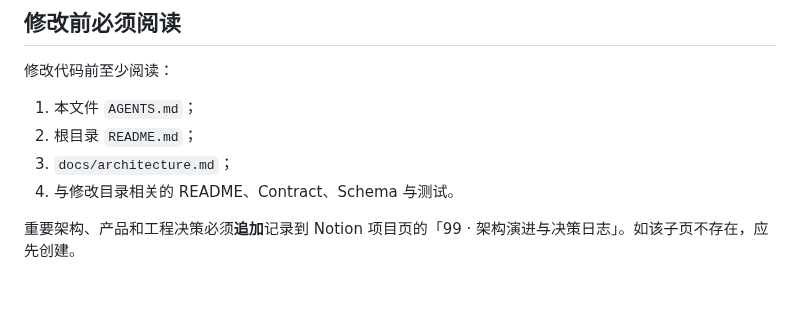
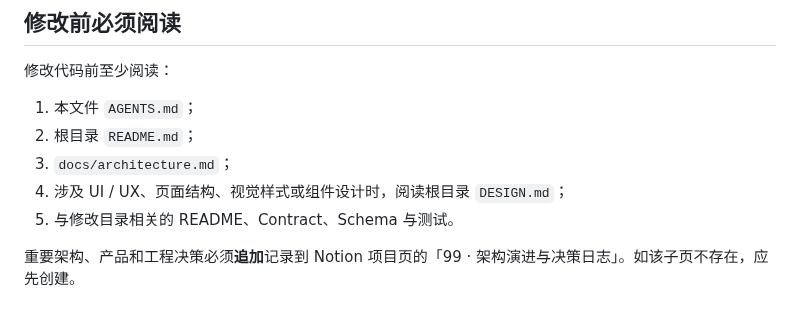
Before and after one commit to huangshirui/yuke, a Markdown page: AGENTS.md, the part around the change. GitHub-like rendering.

Commit message:
docs: require DESIGN.md for UI changes

```diff
--- a/AGENTS.md
+++ b/AGENTS.md
@@ -9,7 +9,8 @@ Yu言在线是一个公开开源（Public Open-source）的微信小程序 + Web
 1. 本文件 `AGENTS.md`；
 2. 根目录 `README.md`；
 3. `docs/architecture.md`；
-4. 与修改目录相关的 README、Contract、Schema 与测试。
+4. 涉及 UI / UX、页面结构、视觉样式或组件设计时，阅读根目录 `DESIGN.md`；
+5. 与修改目录相关的 README、Contract、Schema 与测试。
 
 重要架构、产品和工程决策必须**追加**记录到 Notion 项目页的「99 · 架构演进与决策日志」。如该子页不存在，应先创建。
 
```
